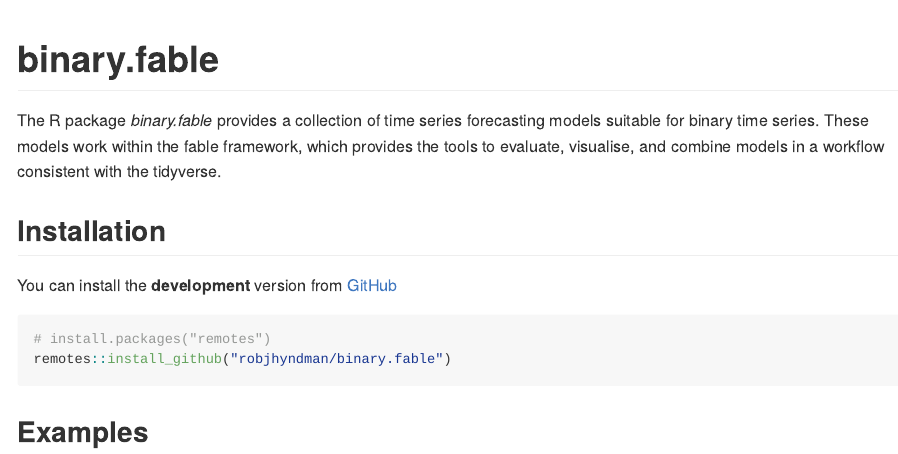
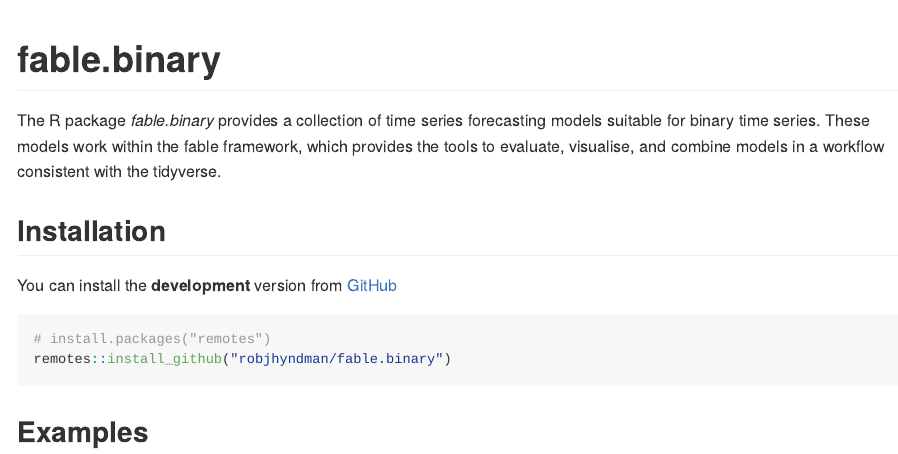
Before and after one commit to tidyverts/fable.binary, an R Markdown document (README.Rmd): the page in a window 1100 px wide, from its top. Rendered offline with R 4.5, knitr and Pandoc, with nearby package versions.

Commit message:
Name change to fable.binary

````diff
--- a/README.Rmd
+++ b/README.Rmd
@@ -13,19 +13,19 @@
 )
 ```
 
-# binary.fable
+# fable.binary
 <!-- badges: start -->
 
-The R package *binary.fable* provides a collection of time series forecasting models suitable for binary time series. These models work within the fable framework, which provides the tools to evaluate, visualise, and combine models in a workflow consistent with the tidyverse.
+The R package *fable.binary* provides a collection of time series forecasting models suitable for binary time series. These models work within the fable framework, which provides the tools to evaluate, visualise, and combine models in a workflow consistent with the tidyverse.
 
 ## Installation
 
 You can install the **development** version from
-[GitHub](https://github.com/robjhyndman/binary.fable)
+[GitHub](https://github.com/robjhyndman/fable.binary)
 
 ```{r gh-installation, eval = FALSE}
 # install.packages("remotes")
-remotes::install_github("robjhyndman/binary.fable")
+remotes::install_github("robjhyndman/fable.binary")
 ```
 
 ## Examples
````
Also changed, not shown: NEWS.md (+1 -1 lines), README.md, 3 other files.
